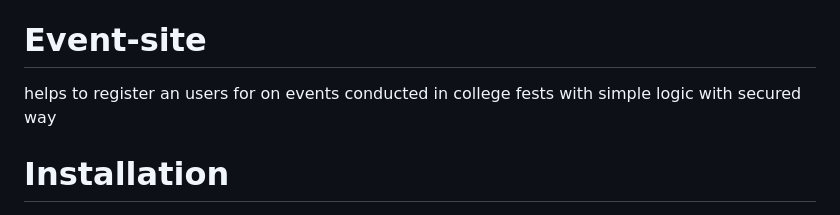
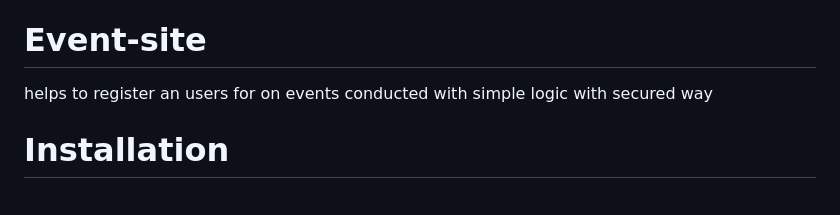
Before and after one commit to achalnm/EventEcho-Xampp-Apache-and-MySQL, a Markdown page: README.md, the part around the change. GitHub-like rendering.

```diff
--- a/README.md
+++ b/README.md
@@ -40,7 +40,7 @@
 </ul>
 
 # Event-site
-helps to register an users for on events conducted in college fests with simple logic with secured way
+helps to register an users for on events conducted with simple logic with secured way
 
 # Installation
 
```
